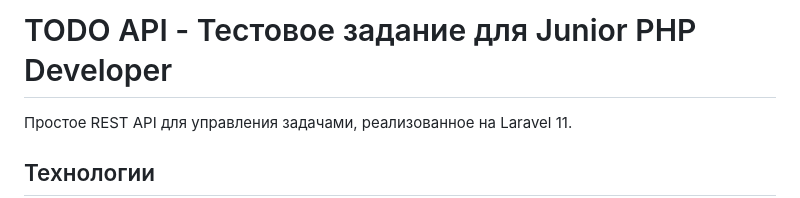
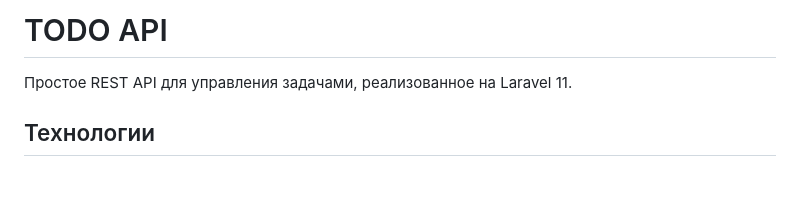
Before and after one commit to Skrilum/todo-api, a Markdown page: README.md, the part around one of its changes. Drawn GitHub-style; blank space fills up the shorter version.

```diff
--- a/README.md
+++ b/README.md
@@ -1,4 +1,4 @@
-# TODO API - Тестовое задание для Junior PHP Developer
+# TODO API
 
 Простое REST API для управления задачами, реализованное на Laravel 11.
 
```
Also changed, not shown: other parts of README.md (+10 -10 lines).
